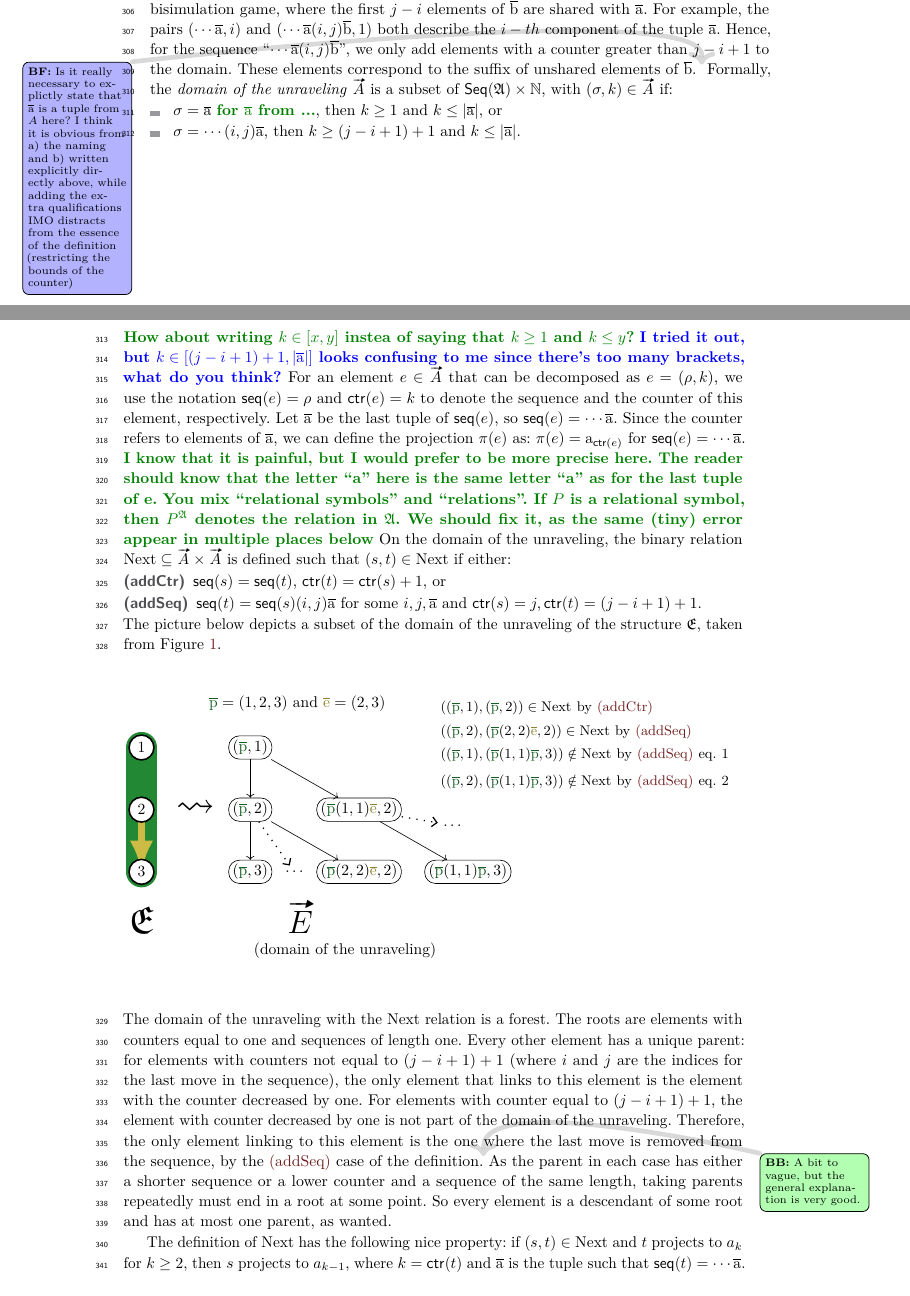
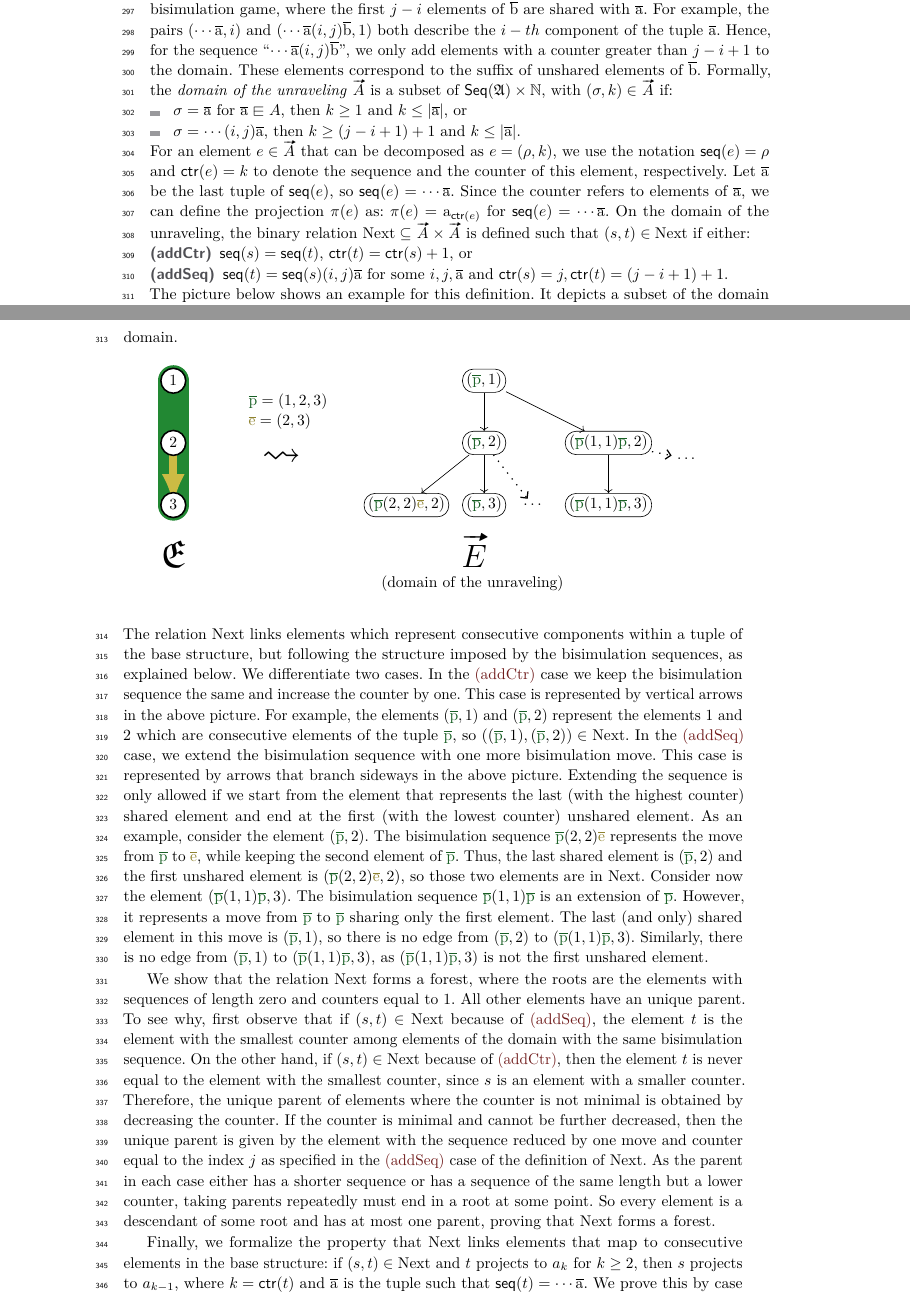
Before and after one commit to bennofs/fgf-characterisation, a LaTeX paper (Lipics version/main.tex, which reads Lipics version/res/unravel-domain-ex1.tex, Lipics version/sections/unraveling.tex): two parts of pages 8 and 9 of 14, joined at a grey line, cut so that both start at the same text. Compiled offline with pdfLaTeX.

Commit message:
example for unraveling domain, text

```diff
--- a/Lipics version/res/unravel-domain-ex1.tex
+++ b/Lipics version/res/unravel-domain-ex1.tex
@@ -11,52 +11,36 @@
   \draw [black, line width=0.1em, fill=white] (0em, 0em) circle [radius=0.8em] node[anchor=center] {3};
 
   \node[anchor=base] at (0em,-4em) {{\Huge $\str{E}$}};
-  \node at (3.5em, 4em) { {\Huge $\leadsto$} };
+  \node at (7em, 3em) { {\Huge $\leadsto$} };
 
-  \node[anchor=south west] at (4em, 10em) { $\tupp = (1,2,3)$ and $\tupe = (2,3)$ };
+  \node[anchor=west, text width=10em] at (4.5em, 6em) { $\tupp = (1,2,3)$ \\ $\tupe = (2,3)$ };
 
-  \begin{scope}[xshift=7em, yshift=8em]
+  \begin{scope}[xshift=20em, yshift=8em]
     \tikzset{element/.style = {
         inner sep=0.25em, fill=white, rounded corners=0.7em, draw=black
       }};
     \tikzset{edge from parent/.style = {draw,->}};
     \node[element] (p1) {$(\tupp, 1)$}
-      [level distance=4em, grow=down, sibling distance=7em]
+      [level distance=4em, grow=down, sibling distance=8em]
       child[missing]
-      child[grow=down] { node[element] (p2) {$(\tupp, 2)$}
-        child [missing]
+      child[grow=down, sibling distance=5em] { node[element] (p2) {$(\tupp, 2)$}
+        child [] { node[element] (p22e2) {$(\tupp(2,2)\tupe, 2)$} }
         child [grow=down] { node[element] (p3) {$(\tupp, 3)$}
         }
-        child [] { node[element] (p22e2) {$(\tupp(2,2)\tupe, 2)$} }
+        child [missing]
       }
-      child { node[element] (p11p2) {$(\tupp(1,1)\tupe, 2)$}
-        child [missing]
-        child [missing]
+      child { node[element] (p11p2) {$(\tupp(1,1)\tupp, 2)$}
         child { node[element] (p11p3) {$(\tupp(1,1)\tupp, 3)$} }
       }
     ;
 
-    \node[anchor=center] (d2) at ($(p3.east)!0.5!(p22e2.west)$) { \ldots };
+    \node[anchor=center] (d2) at ($(p3.east)!0.45!(p11p3.west)$) { \ldots };
     \node[anchor=center] (dside) at (13em, -5em) { \ldots };
 
     \draw[-{Straight Barb[]}, loosely dotted, thick] (p2) -- (d2);
     \draw[-{Straight Barb[]}, loosely dotted, thick] (p11p2) -- (dside);
 
-    \node[text width=15em, align=left, anchor=base west] at (0em,-12em) {{\hspace{2em}\huge$\unraveldom{E}$} \\ (domain of the unraveling)};
-
-    \node[text width=25em, align=left, anchor=south west] at (12em, -3em) {
-      \small
-      $((\tupp, 1), (\tupp, 2)) \in \relNext$ by~\ref{next:addctr}
-
-      \vspace{1ex}
-      $((\tupp, 2), (\tupp(2,2)\tupe, 2)) \in \relNext$ by~\ref{next:addseq}
-
-      \vspace{1ex}
-      $((\tupp, 1), (\tupp(1,1)\tupp, 3)) \notin \relNext$ by~\ref{next:addseq} eq. 1
-
-      \vspace{1ex}
-      $((\tupp, 2), (\tupp(1,1)\tupp, 3)) \notin \relNext$ by~\ref{next:addseq} eq. 2
-    };
+    \node[text width=15em, align=left, anchor=base] at (1em,-12em) {{\hspace{5em}\huge$\unraveldom{E}$} \\ (domain of the unraveling)};
   \end{scope}
 
 \end{tikzpicture}
--- a/Lipics version/sections/unraveling.tex
+++ b/Lipics version/sections/unraveling.tex
@@ -151,43 +151,57 @@ where the first $j-i$ elements of $\elemtupleb$ are shared with $\elemtuplea$.
 For example, the pairs $(\cdots \elemtuplea, i)$ and $(\cdots \elemtuplea (i,j) \elemtupleb, 1)$ both describe the $i-th$ component of the tuple $\elemtuplea$.
 Hence, for the sequence~``$\cdots\elemtuplea(i,j)\elemtupleb$'', we only add elements with a counter greater than $j-i+1$ to the domain.
 These elements correspond to the suffix of unshared elements of $\elemtupleb$.
-\bfside{Is it really necessary to explictly state that $\elemtuplea$ is a tuple from $A$ here? I think it is obvious from a) the naming and b) written explicitly directly above, while adding the extra qualifications IMO distracts from the essence of the definition (restricting the bounds of the counter)}
 Formally, the \emph{domain of the unraveling} $\unraveldom{A}$ is a subset of $\Seq{A} \times \mathbb{N}$, with $(\sigma, k) \in \unraveldom{A}$ if:
 \begin{itemize}
-  \item $\sigma = \elemtuplea$ \bbe{for $\elemtuplea$ from ...}, then $k \ge 1$ and $k \le |\elemtuplea|$, or
+  \item $\sigma = \elemtuplea$ for $\elemtuplea \sqin A$, then $k \ge 1$ and $k \le |\elemtuplea|$, or
   \item $\sigma = \cdots (i,j) \elemtuplea$, then $k \ge (j-i+1) + 1$ and $k \le |\elemtuplea|$.
 \end{itemize}
-\bbe{How about writing $k \in [x,y]$ instea of saying that $k \geq 1$ and $k \leq y$?}
-\bennof{I tried it out, but $k \in [(j-i+1) + 1, |\elemtuplea|]$ looks confusing to me since there's too many brackets, what do you think?}
 For an element $e \in \unraveldom{A}$ that can be decomposed as $e = (\rho, k)$, we use the notation $\seq{e} = \rho$ and $\ctr{e} = k$ to denote the sequence and the counter of this element, respectively.
 Let $\elemtuplea$ be the last tuple of $\seq{e}$, so $\seq{e} = \cdots \elemtuplea$.
 Since the counter refers to elements of $\elemtuplea$, we can define the projection $\pi(e)$ as: $\pi(e) = \elema_{\ctr{e}}$ for $\seq{e} = \cdots\elemtuplea$.
-\bbe{I know that it is painful, but I would prefer to be more precise here. The reader should know that the letter ``a'' here is the same letter ``a'' as for the last tuple of e.}
-\bbe{You mix ``relational symbols'' and ``relations''. If $P$ is a relational symbol, then $P^{\str{A}}$ denotes the relation in $\str{A}$. We should fix it, as the same (tiny) error appear in multiple places below}
 On the domain of the unraveling, the binary relation $\relNext \subseteq \unraveldom{A} \times \unraveldom{A}$ is defined such that $(s, t) \in \relNext$ if either:
 \begin{description}
   \item[\desclabel{(addCtr)}{next:addctr}] $\seq{s} = \seq{t}$, $\ctr{t} = \ctr{s} + 1$, or
   \item[\desclabel{(addSeq)}{next:addseq}] $\seq{t} = \seq{s} (i,j) \elemtuplea$ for some $i, j, \elemtuplea$ and $\ctr{s} = j, \ctr{t} = (j - i + 1) + 1$.
 \end{description}
-The picture below depicts a subset of the domain of the unraveling of the structure $\str{E}$, taken from \cref{fig:unravel-haf}.
+The picture below shows an example for this definition.
+It depicts a subset of the domain of the unraveling of the structure $\str{E}$ (taken from \cref{fig:unravel-haf}) and the $\relNext$ relation on this domain.
 
 \begin{figure}[H]
-  \vspace{1em}
-  \raggedright
+  \centering
   \input{res/unravel-domain-ex1.tex}
 \end{figure}
 
-\noindent
-The domain of the unraveling with the $\relNext$ relation is a forest.
-The roots are elements with counters equal to one and sequences of length one.
-Every other element has a unique parent: for elements with counters not equal to $(j - i + 1) + 1$ (where $i$ and $j$ are the indices for the last move in the sequence), the only element that links to this element is the element with the counter decreased by one.
-For elements with counter equal to $(j - i + 1) + 1$, the element with counter decreased by one is not part of the domain of the unraveling.
-Therefore, the only element linking to this element is the one where the last move is removed from the sequence, by the~\ref{next:addseq} case of the definition.\bbeside{A bit to vague, but the general explanation is very good.}
-As the parent in each case has either a shorter sequence or a lower counter and a sequence of the same length, taking parents repeatedly must end in a root at some point.
-So every element is a descendant of some root and has at most one parent, as wanted.
+\noindent{%
+\newcommand{\tupp}{{\color{tolbrightGreenDarker}\elemtuplep}}%
+\newcommand{\tupe}{{\color{tolbrightYellowDarker}\elemtuplee}}%
+The relation $\relNext$ links elements which represent consecutive components within a tuple of the base structure, but following the structure imposed by the bisimulation sequences, as explained below.
+We differentiate two cases.
+In the~\ref{next:addctr} case we keep the bisimulation sequence the same and increase the counter by one.
+This case is represented by vertical arrows in the above picture.
+For example, the elements $(\tupp, 1)$ and $(\tupp, 2)$ represent the elements $1$ and $2$ which are consecutive elements of the tuple $\tupp$, so $((\tupp, 1), (\tupp, 2)) \in \relNext$.
+In the~\ref{next:addseq} case, we extend the bisimulation sequence with one more bisimulation move.
+This case is represented by arrows that branch sideways in the above picture.
+Extending the sequence is only allowed if we start from the element that represents the last (with the highest counter) shared element and end at the first (with the lowest counter) unshared element.
+As an example, consider the element $(\tupp, 2)$.
+The bisimulation sequence $\tupp(2,2)\tupe$ represents the move from $\tupp$ to $\tupe$, while keeping the second element of $\tupp$.
+Thus, the last shared element is $(\tupp, 2)$ and the first unshared element is $(\tupp(2,2)\tupe, 2)$, so those two elements are in $\relNext$.
+Consider now the element $(\tupp(1,1)\tupp, 3)$.
+The bisimulation sequence $\tupp(1,1)\tupp$ is an extension of $\tupp$.
+However, it represents a move from $\tupp$ to $\tupp$ sharing only the first element.
+The last (and only) shared element in this move is $(\tupp, 1)$, so there is no edge from $(\tupp, 2)$ to $(\tupp(1,1)\tupp, 3)$.
+Similarly, there is no edge from $(\tupp, 1)$ to $(\tupp(1,1)\tupp, 3)$, as $(\tupp(1,1)\tupp, 3)$ is not the first unshared element.
 
-The definition of $\relNext$ has the following nice property: if $(s,t) \in \relNext$ and $t$ projects to $a_{k}$ for $k \ge 2$, then $s$ projects to $a_{k-1}$, where $k = \ctr{t}$ and $\elemtuplea$ is the tuple such that $\seq{t} = \cdots \elemtuplea$.
-\bbe{Ok, it took me some time to realize that we do not care about the case when the player decide to select the very same tuple of length 1.}
+We show that the relation $\relNext$ forms a forest, where the roots are the elements with sequences of length zero and counters equal to 1.
+All other elements have an unique parent.
+To see why, first observe that if $(s, t) \in \relNext$ because of~\ref{next:addseq}, the element $t$ is the element with the smallest counter among elements of the domain with the same bisimulation sequence.
+On the other hand, if $(s, t) \in \relNext$ because of~\ref{next:addctr}, then the element $t$ is never equal to the element with the smallest counter, since $s$ is an element with a smaller counter.
+Therefore, the unique parent of elements where the counter is not minimal is obtained by decreasing the counter.
+If the counter is minimal and cannot be further decreased, then the unique parent is given by the element with the sequence reduced by one move and counter equal to the index $j$ as specified in the~\ref{next:addseq} case of the definition of $\relNext$.
+As the parent in each case either has a shorter sequence or has a sequence of the same length but a lower counter, taking parents repeatedly must end in a root at some point.
+So every element is a descendant of some root and has at most one parent, proving that $\relNext$ forms a forest.
+
+Finally, we formalize the property that $\relNext$ links elements that map to consecutive elements in the base structure: if $(s,t) \in \relNext$ and $t$ projects to $a_{k}$ for $k \ge 2$, then $s$ projects to $a_{k-1}$, where $k = \ctr{t}$ and $\elemtuplea$ is the tuple such that $\seq{t} = \cdots \elemtuplea$.
 We prove this by case analysis on the two cases of $\relNext$.
 The~\ref{next:addctr} case is simple: in this case $\seq{s} = \seq{t}$ and $\ctr{s} = k - 1$, so the property follows directly from the definition of $\pi$.
 For the~\ref{next:addseq} case, let $\seq{t} = \seq{s} (i,j) \elemtuplea$ and $\seq{s} = \cdots \elemtupleb$.
```
Also changed, not shown: Lipics version/res/unravel-ex1.tex (+1 -1 lines), Lipics version/sections/unraveling.tex (13 more changed lines).
